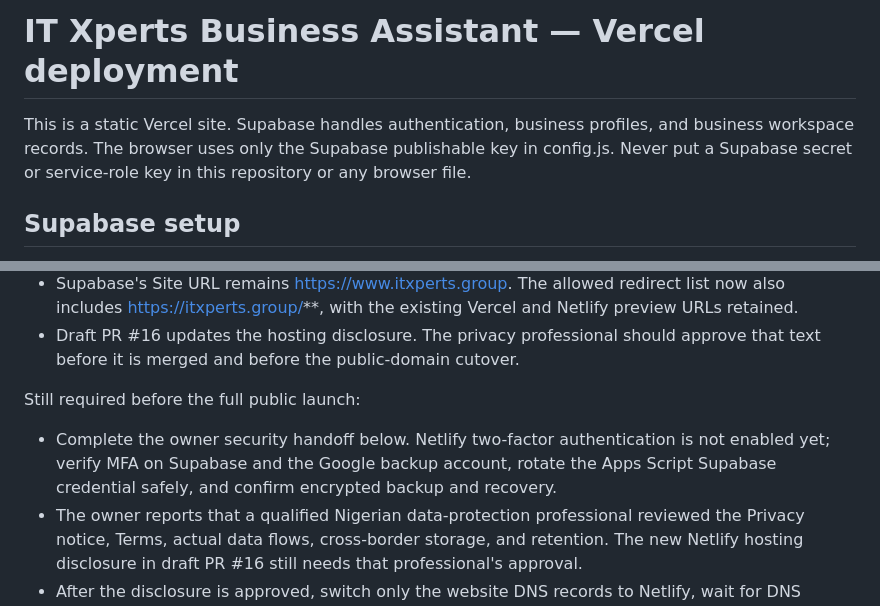
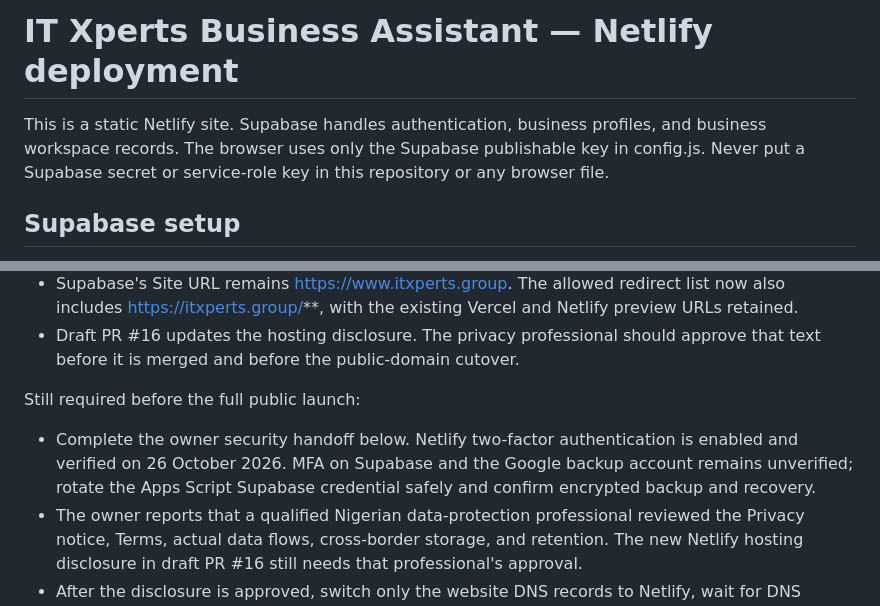
Before and after one commit to IT-Xperts01/it-xperts-business-assistant, a Markdown page: README.md, 2 parts joined by grey strips. Rendered like a GitHub page.

Commit message:
docs: record Netlify MFA status

```diff
--- a/README.md
+++ b/README.md
@@ -1,6 +1,6 @@
-# IT Xperts Business Assistant — Vercel deployment
+# IT Xperts Business Assistant — Netlify deployment
 
-This is a static Vercel site. Supabase handles authentication, business profiles, and business workspace records. The browser uses only the Supabase publishable key in config.js. Never put a Supabase secret or service-role key in this repository or any browser file.
+This is a static Netlify site. Supabase handles authentication, business profiles, and business workspace records. The browser uses only the Supabase publishable key in config.js. Never put a Supabase secret or service-role key in this repository or any browser file.
 
 ## Supabase setup
 
@@ -26,7 +26,7 @@ Completed:
 
 Still required before the full public launch:
 
-- Complete the owner security handoff below. Netlify two-factor authentication is not enabled yet; verify MFA on Supabase and the Google backup account, rotate the Apps Script Supabase credential safely, and confirm encrypted backup and recovery.
+- Complete the owner security handoff below. Netlify two-factor authentication is enabled and verified on 26 October 2026. MFA on Supabase and the Google backup account remains unverified; rotate the Apps Script Supabase credential safely and confirm encrypted backup and recovery.
 - The owner reports that a qualified Nigerian data-protection professional reviewed the Privacy notice, Terms, actual data flows, cross-border storage, and retention. The new Netlify hosting disclosure in draft PR #16 still needs that professional's approval.
 - After the disclosure is approved, switch only the website DNS records to Netlify, wait for DNS verification and HTTPS, then rerun authentication, records, exports, recovery, and backup checks on the public domain.
 - The current retention instruction is to keep recovery copies until the retention policy is approved. Document and implement the final retention and deletion schedule before scaling beyond the pilot.
```
